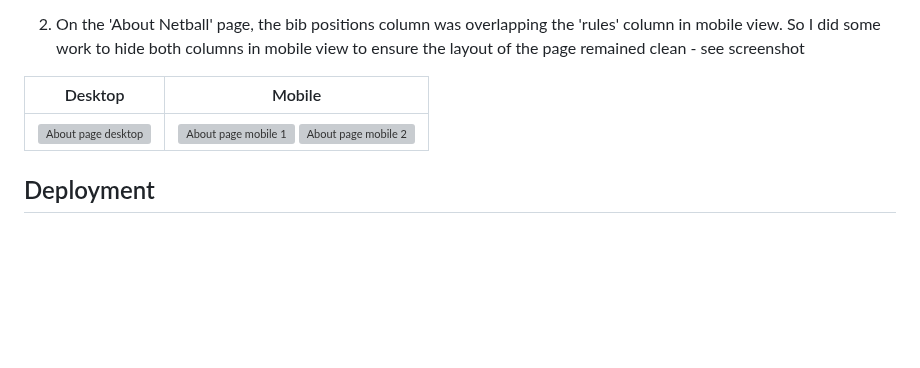
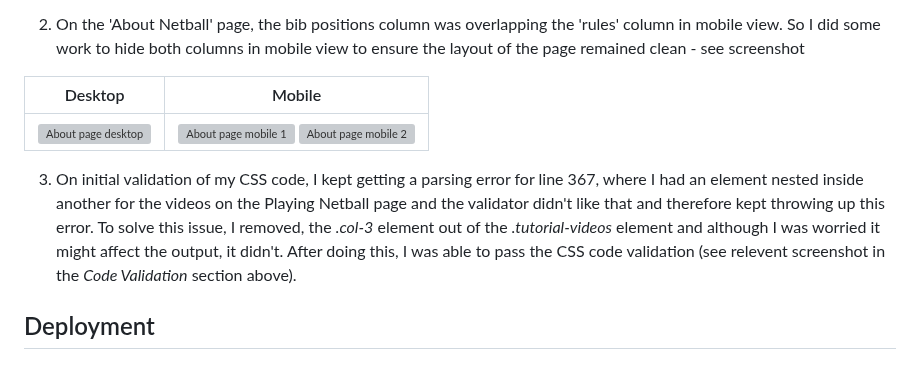
Before and after one commit to YemsAla/netball-fanatic, a Markdown page: README.md, the part around one of its changes. Drawn GitHub-style; blank space fills up the shorter version; grey boxes are pictures that could not be loaded.

```diff
--- a/README.md
+++ b/README.md
@@ -261,6 +261,9 @@ I did a lot of work to merge the work in both branches and continue working in o
 | Desktop       | Mobile           |
 | ------------- |:-------------:|
 | ![About page desktop](assets/images/testing-images/about-page-desktop.png)     | ![About page mobile 1](assets/images/testing-images/about-page-mobile1.png) ![About page mobile 2](assets/images/testing-images/about-page-mobile2.png) |
+
+3. On initial validation of my CSS code, I kept getting a parsing error for line 367, where I had an element nested inside another for the videos on the Playing Netball page and the validator didn't like that and therefore kept throwing up this error.
+To solve this issue, I removed, the *.col-3* element out of the *.tutorial-videos* element and although I was worried it might affect the output, it didn't. After doing this, I was able to pass the CSS code validation (see relevent screenshot in the *Code Validation* section above).
 
 ## Deployment
 
```
Also changed, not shown: other parts of README.md (+1 -1 lines).
